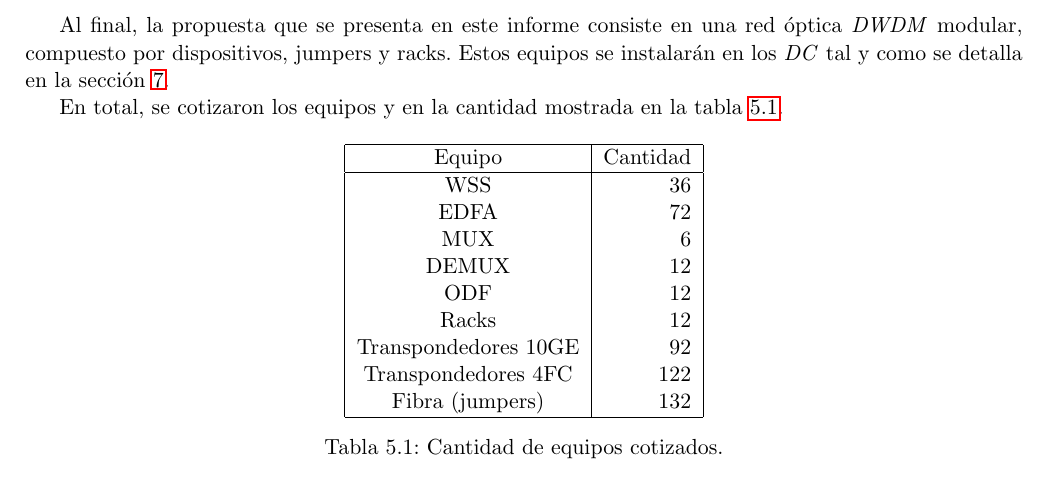
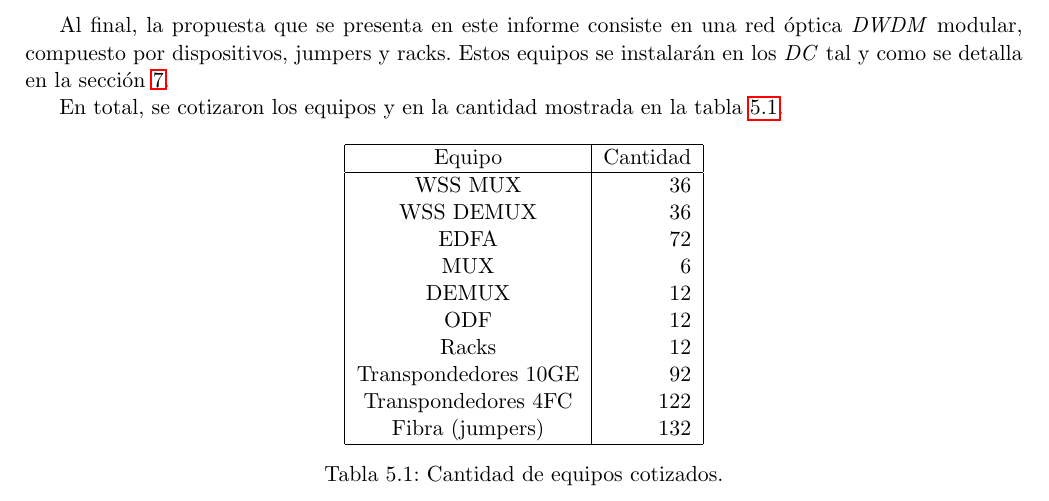
Before and after one commit to EL5003/Informe, a LaTeX document (Informe.tex, which reads Secciones/Propuesta.tex): part of page 14 of 31, cut so that both start at the same text. Compiled offline with pdfLaTeX.

Commit message:
36 wss mux y demux

```diff
--- a/Secciones/Propuesta.tex
+++ b/Secciones/Propuesta.tex
@@ -70,7 +70,8 @@ tabla \ref{tab:propfinal}.
     \hline
     Equipo & Cantidad \\
     \hline
-    WSS & 36 \\
+    WSS MUX & 36 \\
+    WSS DEMUX & 36 \\
     EDFA & 72 \\
     MUX & 6 \\
     DEMUX & 12 \\
```
